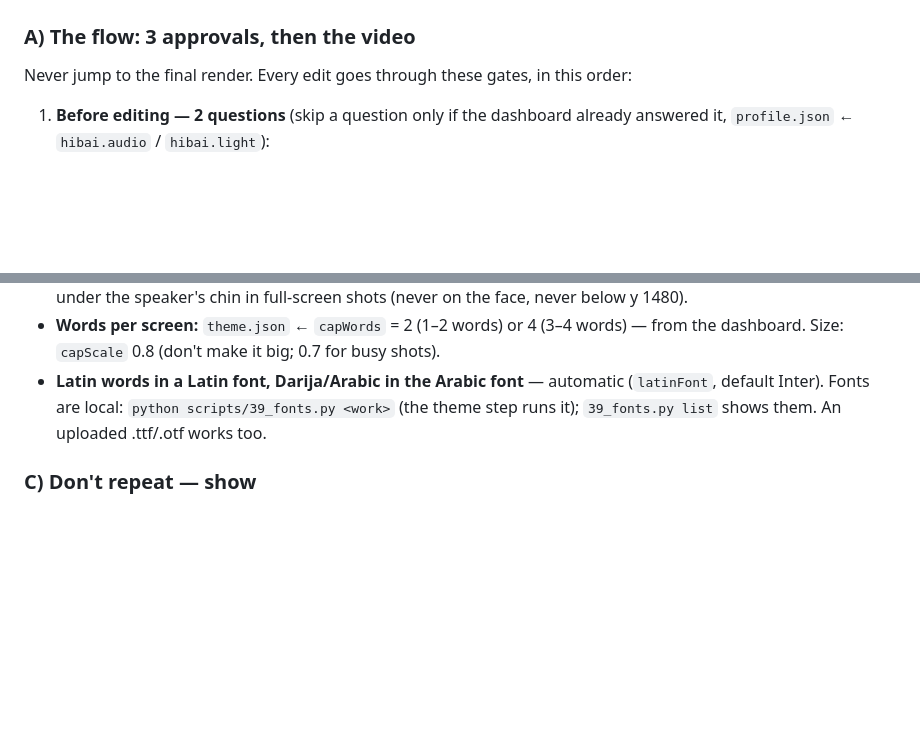
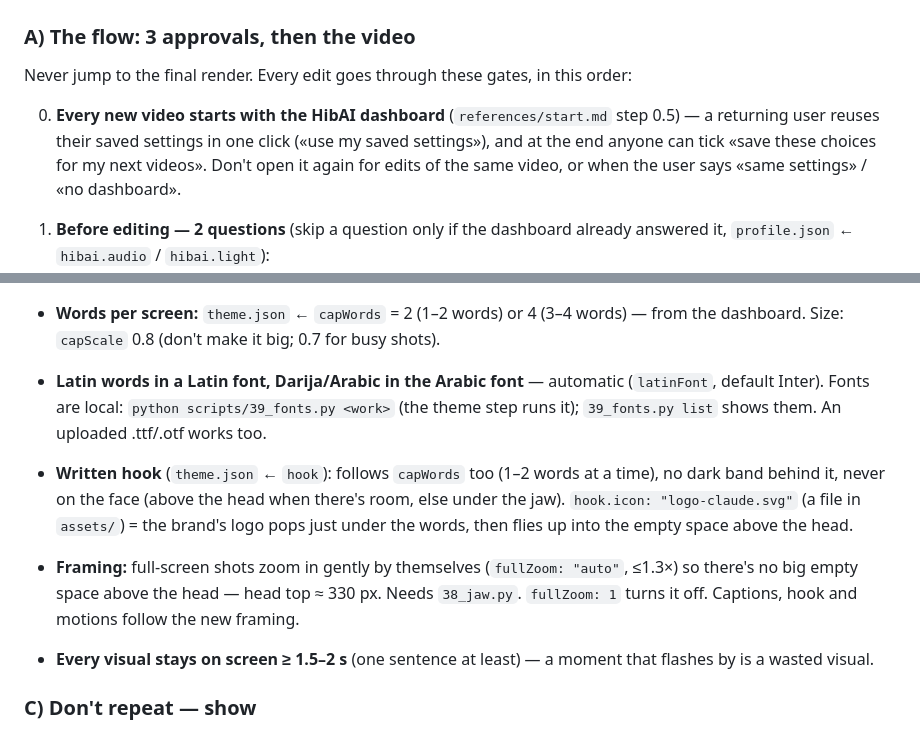
Before and after one commit to HibaBenzahra/HibAi-Editing-Studio, a Markdown page: skills/hibai-studio/SKILL.md, 2 parts joined by grey strips. Rendered like a GitHub page; blank space fills up the shorter version.

```diff
--- a/skills/hibai-studio/SKILL.md
+++ b/skills/hibai-studio/SKILL.md
@@ -25,6 +25,10 @@ description: 'HibAI Studio by Hiba (@hibssssi) — edits a talking-to-camera vid
 ### A) The flow: 3 approvals, then the video
 Never jump to the final render. Every edit goes through these gates, in this order:
 
+0. **Every new video starts with the HibAI dashboard** (`references/start.md` step 0.5) — a returning user reuses their saved
+   settings in one click («use my saved settings»), and at the end anyone can tick «save these choices for my next videos».
+   Don't open it again for edits of the same video, or when the user says «same settings» / «no dashboard».
+
 1. **Before editing — 2 questions** (skip a question only if the dashboard already answered it, `profile.json` ← `hibai.audio` / `hibai.light`):
    - **Audio:** «Clean the sound (remove noise/echo, even it out) or keep it as it is?» → clean = `references/audio-enhance.md`
      (`bash scripts/02b_enhance_audio.sh <work> --local`), keep = don't touch.
@@ -47,6 +51,13 @@ Never jump to the final render. Every edit goes through these gates, in this ord
   (don't make it big; 0.7 for busy shots).
 - **Latin words in a Latin font, Darija/Arabic in the Arabic font** — automatic (`latinFont`, default Inter). Fonts are local:
   `python scripts/39_fonts.py <work>` (the theme step runs it); `39_fonts.py list` shows them. An uploaded .ttf/.otf works too.
+
+- **Written hook** (`theme.json` ← `hook`): follows `capWords` too (1–2 words at a time), no dark band behind it, never on the
+  face (above the head when there's room, else under the jaw). `hook.icon: "logo-claude.svg"` (a file in `assets/`) = the brand's
+  logo pops just under the words, then flies up into the empty space above the head.
+- **Framing:** full-screen shots zoom in gently by themselves (`fullZoom: "auto"`, ≤1.3×) so there's no big empty space above the
+  head — head top ≈ 330 px. Needs `38_jaw.py`. `fullZoom: 1` turns it off. Captions, hook and motions follow the new framing.
+- **Every visual stays on screen ≥ 1.5–2 s** (one sentence at least) — a moment that flashes by is a wasted visual.
 
 ### C) Don't repeat — show
 If a word is in the caption at that moment, the motion must **not** write the same word again: show it — an icon, a logo,
```
Also changed, not shown: README.md (+51 -10 lines), .github/readme/dashboard.jpg (added), .github/readme/frames.jpg (added), .github/readme/layouts.jpg (added), 14 other files.
